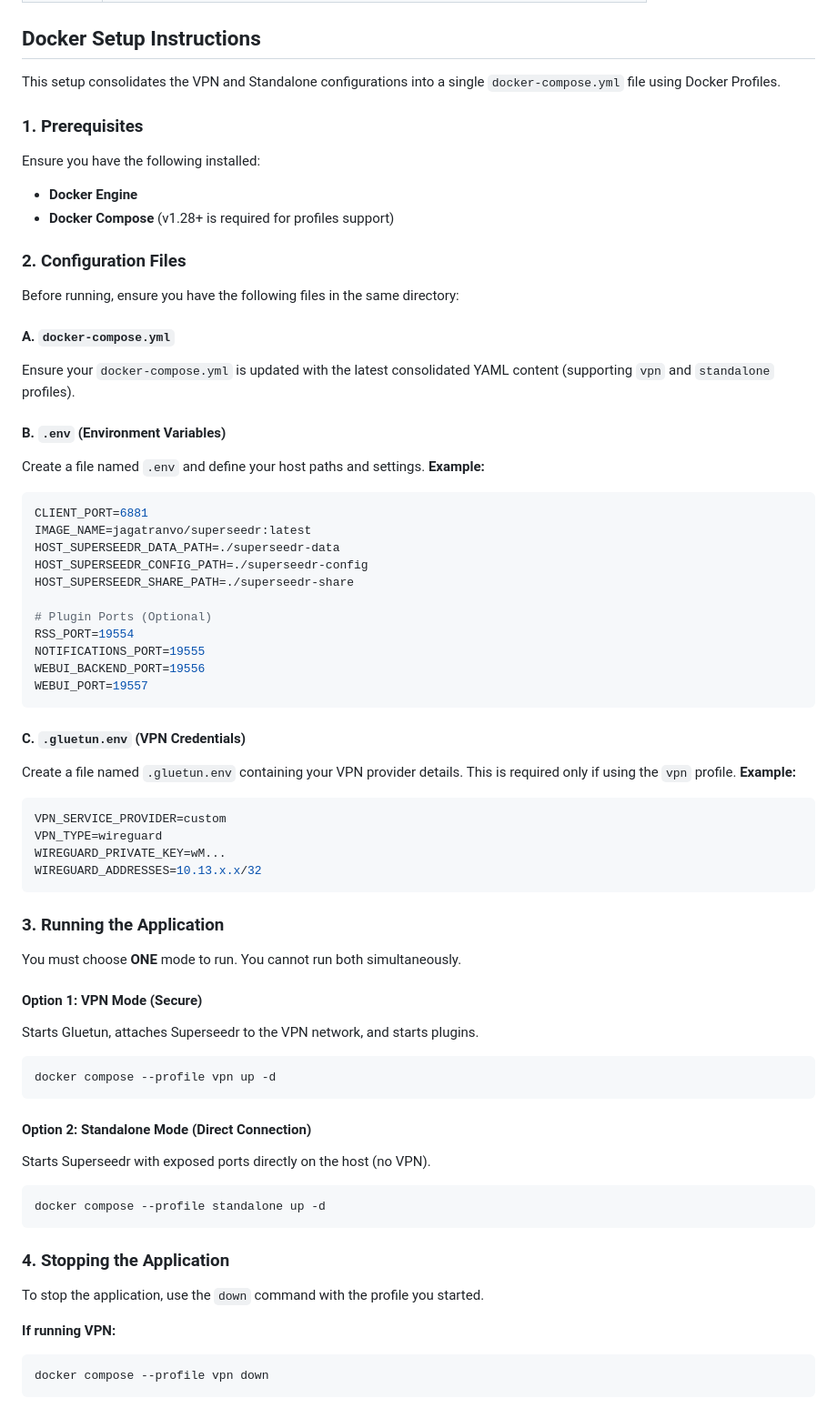
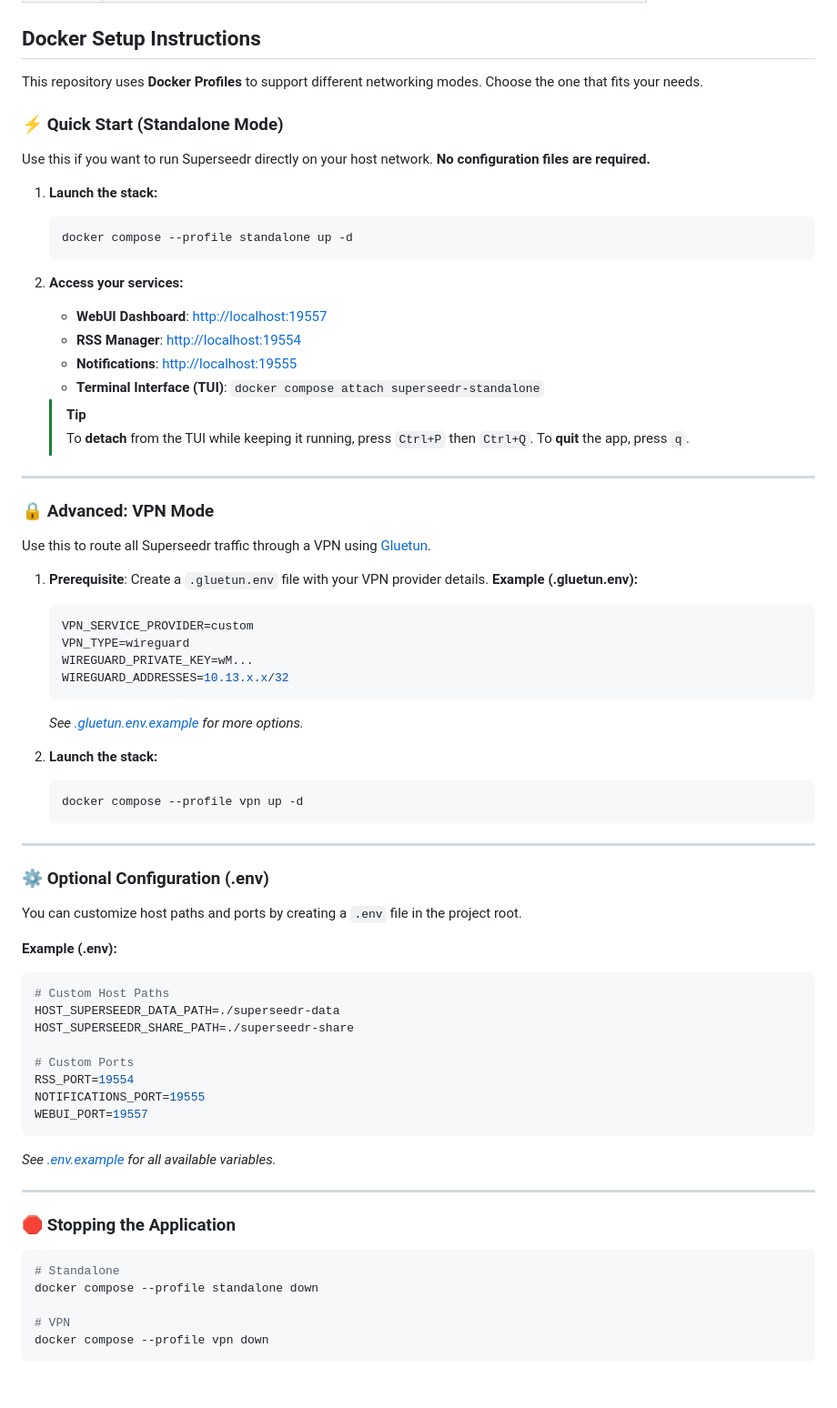
Before and after one commit to Jagalite/superseedr-plugins, a Markdown page: README.md, the part around one of its changes. Shown at 91% size. Rendered like a GitHub page.

Commit message:
docs: Streamline Docker setup instructions in README with quick start guides for standalone and VPN modes.

````diff
--- a/README.md
+++ b/README.md
@@ -27,65 +27,71 @@ To ensure standard communication, every plugin should be configured to target Su
 
 ## Docker Setup Instructions
 
-This setup consolidates the VPN and Standalone configurations into a single `docker-compose.yml` file using Docker Profiles.
+This repository uses **Docker Profiles** to support different networking modes. Choose the one that fits your needs.
 
-### 1. Prerequisites
-Ensure you have the following installed:
-- **Docker Engine**
-- **Docker Compose** (v1.28+ is required for profiles support)
+### ⚡ Quick Start (Standalone Mode)
+Use this if you want to run Superseedr directly on your host network. **No configuration files are required.**
 
-### 2. Configuration Files
-Before running, ensure you have the following files in the same directory:
+1. **Launch the stack:**
+   ```bash
+   docker compose --profile standalone up -d
+   ```
 
-#### A. `docker-compose.yml`
-Ensure your `docker-compose.yml` is updated with the latest consolidated YAML content (supporting `vpn` and `standalone` profiles).
+4. **Access your services:**
+   - **WebUI Dashboard**: [http://localhost:19557](http://localhost:19557)
+   - **RSS Manager**: [http://localhost:19554](http://localhost:19554)
+   - **Notifications**: [http://localhost:19555](http://localhost:19555)
+   - **Terminal Interface (TUI)**: `docker compose attach superseedr-standalone`
 
-#### B. `.env` (Environment Variables)
-Create a file named `.env` and define your host paths and settings.
-**Example:**
+   > [!TIP]
+   > To **detach** from the TUI while keeping it running, press `Ctrl+P` then `Ctrl+Q`. To **quit** the app, press `q`.
+
+---
+
+### 🔒 Advanced: VPN Mode
+Use this to route all Superseedr traffic through a VPN using [Gluetun](https://github.com/qdm12/gluetun).
+
+1. **Prerequisite**: Create a `.gluetun.env` file with your VPN provider details.
+   **Example (.gluetun.env):**
+   ```env
+   VPN_SERVICE_PROVIDER=custom
+   VPN_TYPE=wireguard
+   WIREGUARD_PRIVATE_KEY=wM...
+   WIREGUARD_ADDRESSES=10.13.x.x/32
+   ```
+   *See [.gluetun.env.example](./.gluetun.env.example) for more options.*
+
+2. **Launch the stack:**
+   ```bash
+   docker compose --profile vpn up -d
+   ```
+
+---
+
+### ⚙️ Optional Configuration (.env)
+You can customize host paths and ports by creating a `.env` file in the project root.
+
+**Example (.env):**
 ```env
-CLIENT_PORT=6881
-IMAGE_NAME=jagatranvo/superseedr:latest
+# Custom Host Paths
 HOST_SUPERSEEDR_DATA_PATH=./superseedr-data
-HOST_SUPERSEEDR_CONFIG_PATH=./superseedr-config
 HOST_SUPERSEEDR_SHARE_PATH=./superseedr-share
 
-# Plugin Ports (Optional)
+# Custom Ports
 RSS_PORT=19554
 NOTIFICATIONS_PORT=19555
-WEBUI_BACKEND_PORT=19556
 WEBUI_PORT=19557
 ```
+*See [.env.example](./.env.example) for all available variables.*
 
-#### C. `.gluetun.env` (VPN Credentials)
-Create a file named `.gluetun.env` containing your VPN provider details. This is required only if using the `vpn` profile.
-**Example:**
-```env
-VPN_SERVICE_PROVIDER=custom
-VPN_TYPE=wireguard
-WIREGUARD_PRIVATE_KEY=wM...
-WIREGUARD_ADDRESSES=10.13.x.x/32
-```
+---
 
-### 3. Running the Application
-You must choose **ONE** mode to run. You cannot run both simultaneously.
 
-#### Option 1: VPN Mode (Secure)
-Starts Gluetun, attaches Superseedr to the VPN network, and starts plugins.
+### 🛑 Stopping the Application
 ```bash
-docker compose --profile vpn up -d
-```
+# Standalone
+docker compose --profile standalone down
 
-#### Option 2: Standalone Mode (Direct Connection)
-Starts Superseedr with exposed ports directly on the host (no VPN).
-```bash
-docker compose --profile standalone up -d
-```
-
-### 4. Stopping the Application
-To stop the application, use the `down` command with the profile you started.
-
-**If running VPN:**
-```bash
+# VPN
 docker compose --profile vpn down
 ```
````
Also changed, not shown: other parts of README.md (+1 -49 lines).
